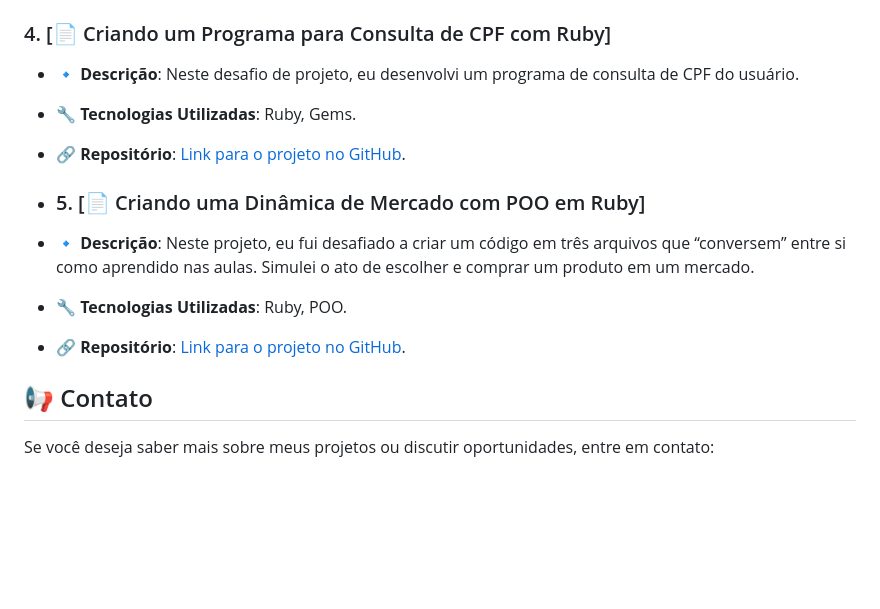
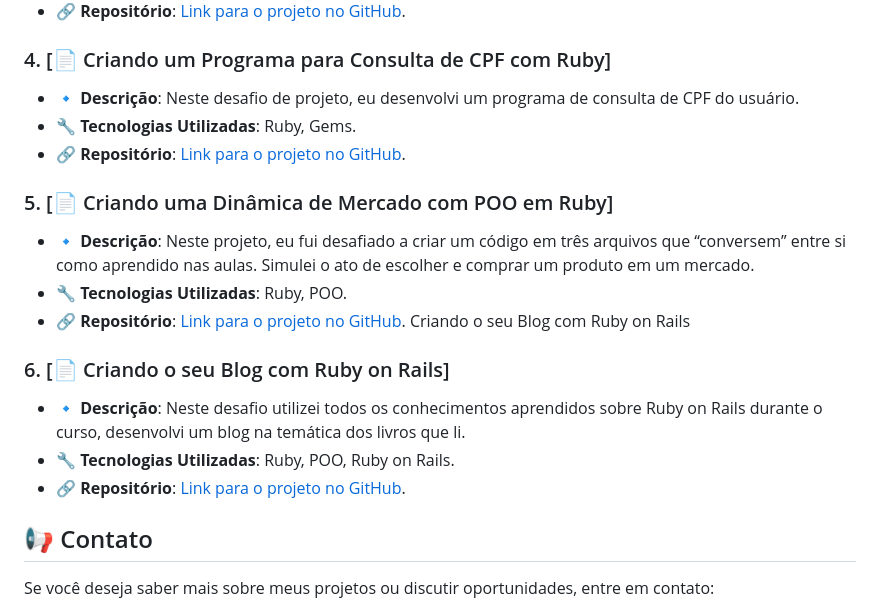
Before and after one commit to victorrf/Ruby_Developer, a Markdown page: README.md, the part around the change. Drawn GitHub-style; blank space fills up the shorter version.

Commit message:
Update README.md
Adicionado o desafio de projeto de Ruby on Rails

```diff
--- a/README.md
+++ b/README.md
@@ -37,10 +37,15 @@ Ruby é uma linguagem de programação criada para ser de fácil entendimento, c
 - **🔧 Tecnologias Utilizadas**: Ruby, Gems.
 - **🔗 Repositório**: [Link para o projeto no GitHub](https://github.com/victorrf/Ruby_Developer/blob/main/Desafios/cpf.rb).
 
-- ### 5. [📄 Criando uma Dinâmica de Mercado com POO em Ruby]
+### 5. [📄 Criando uma Dinâmica de Mercado com POO em Ruby]
 - **🔹 Descrição**: Neste projeto, eu fui desafiado a criar um código em três arquivos que “conversem” entre si como aprendido nas aulas. Simulei o ato de escolher e comprar um produto em um mercado.
 - **🔧 Tecnologias Utilizadas**: Ruby, POO.
 - **🔗 Repositório**: [Link para o projeto no GitHub](https://github.com/victorrf/Ruby_Developer/tree/main/Desafios/MercadocomPOO).
+Criando o seu Blog com Ruby on Rails
+### 6. [📄 Criando o seu Blog com Ruby on Rails]
+- **🔹 Descrição**: Neste desafio utilizei todos os conhecimentos aprendidos sobre Ruby on Rails durante o curso, desenvolvi um blog na temática dos livros que li.
+- **🔧 Tecnologias Utilizadas**: Ruby, POO, Ruby on Rails.
+- **🔗 Repositório**: [Link para o projeto no GitHub](https://github.com/victorrf/Ruby_Developer/tree/main/Desafios/livro).
 
 ## 📢 Contato
 
```
